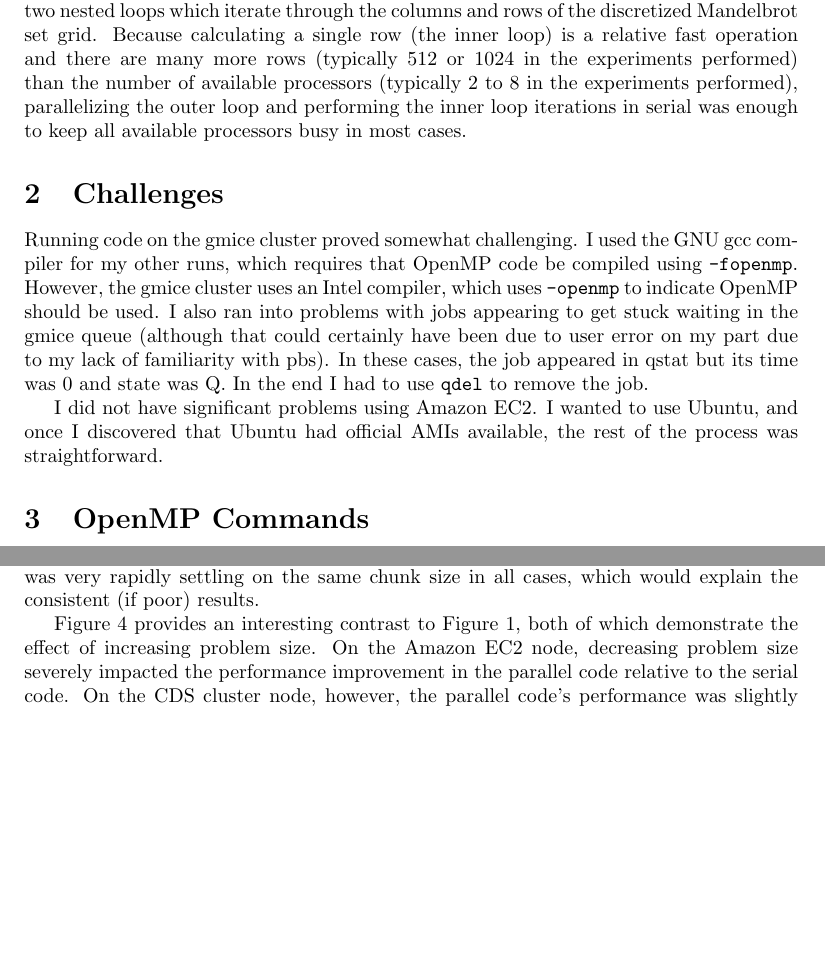
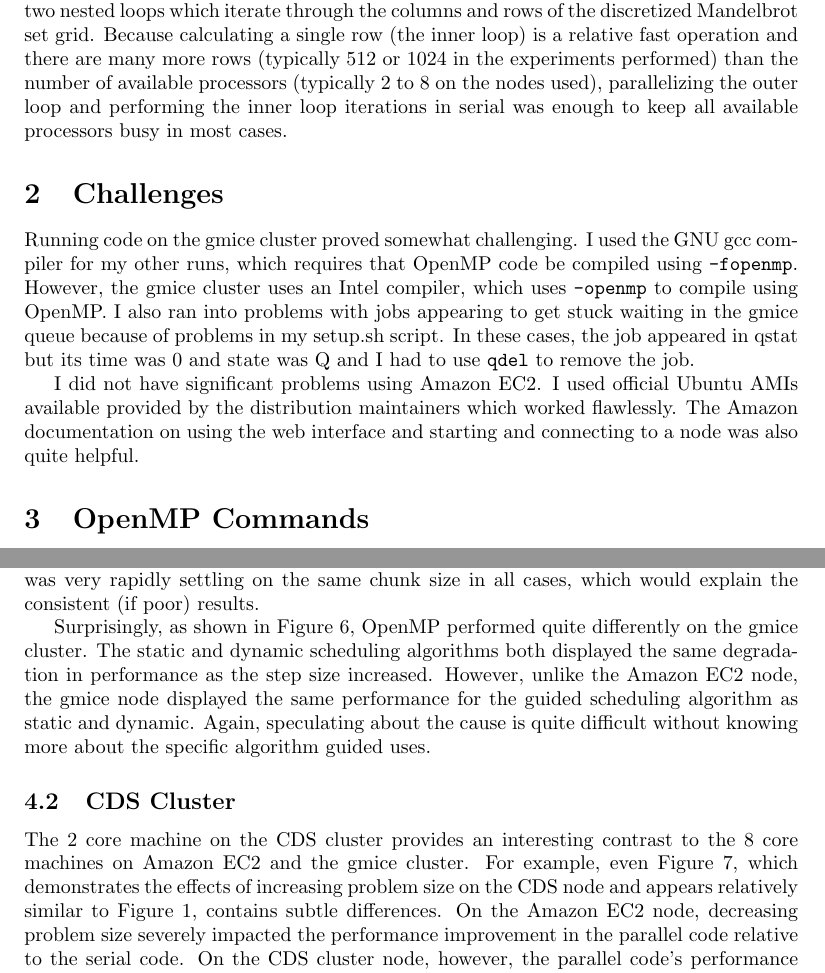
Before and after one commit to ulmangt/csi702, a LaTeX document (docs/report.tex): two parts of pages 1 and 2 of 6 before the commit and two parts of pages 1 and 5 of 8 after it, joined at a grey line, cut so that both start at the same text, the shorter picture padded with empty space. The pictures show the PDF file docs/report.pdf that the author committed with the source.

Commit message:
homework5: finished report

```diff
--- a/docs/report.tex
+++ b/docs/report.tex
@@ -21,8 +21,8 @@ Because generation of the Mandelbrot set is a truly embarrassingly parallel prob
 
 \section{Challenges}
-Running code on the gmice cluster proved somewhat challenging. I used the GNU gcc compiler for my other runs, which requires that OpenMP code be compiled using \verb!-fopenmp!. However, the gmice cluster uses an Intel compiler, which uses \verb!-openmp! to indicate OpenMP should be used. I also ran into problems with jobs appearing to get stuck waiting in the gmice queue (although that could certainly have been due to user error on my part due to my lack of familiarity with pbs). In these cases, the job appeared in qstat but its time was 0 and state was Q. In the end I had to use \verb!qdel! to remove the job.
+Running code on the gmice cluster proved somewhat challenging. I used the GNU gcc compiler for my other runs, which requires that OpenMP code be compiled using \verb!-fopenmp!. However, the gmice cluster uses an Intel compiler, which uses \verb!-openmp! to compile using OpenMP. I also ran into problems with jobs appearing to get stuck waiting in the gmice queue because of problems in my setup.sh script. In these cases, the job appeared in qstat but its time was 0 and state was Q and I had to use \verb!qdel! to remove the job.
 
-I did not have significant problems using Amazon EC2. I wanted to use Ubuntu, and once I discovered that Ubuntu had official AMIs available, the rest of the process was straightforward.
+I did not have significant problems using Amazon EC2. I used official Ubuntu AMIs available provided by the distribution maintainers which worked flawlessly. The Amazon documentation on using the web interface and starting and connecting to a node was also quite helpful.
 
 \section{OpenMP Commands}
 The standard \verb!#pragma omp parallel for! directive was used in front of the outer for loop in the Mandelbrot calculation. The shared and private variables were specified using \verb!default(shared)! and \verb!private(i,j,x,y,zr,zi,it,zr2,zi2)!. To facilitate performing multiple test runs without recompiling, \verb!schedule(runtime)! was used and scheduling was set using the \verb!OMP_SCHEDULE! environment variable. The number of threads used was set using the \verb!OMP_NUM_THREADS! environment variable.
@@ -31,4 +31,3 @@ The standard \verb!#pragma omp parallel for! directive was used in front of the
 
 Performance tests were performed on three different computer systems: an 8 core Ubuntu box using 2.33GHz Intel Xeon CPUs hosted on Amazon EC2, a 2 core node on the GMU cds cluster, and an 8 core node on the GMU gmice cluster. In each case tests were performed varying the problem size, number of threads, and thread scheduling techniques.
 
-Figure \ref{amazon_n} demonstrate the effect of increasing problem size on the 8 core Amazon EC2 node. For all problem sizes, the parallel OpenMP code used static scheduling with a chunk size of 10. The most striking observation from these results is the sharp drop-off in speedup as the problem size (the number of rows or columns in the discretized Mandelbrot set) falls below 1024. Presumably using OpenMP adds some amount of overhead to the code as threads must be created and destroyed (there should be no synchronization overhead in this code). That overhead might begin to overwhelm the performance gains due to multi-threading for small problem sizes.
@@ -42,4 +46,4 @@ However, the thread overhead explanation is hard to believe due to the lightweig
 \label{amazon_n}
 \end{figure}
 
-The results from Figure \ref{amazon_threads} showing the effect of varying OpenMP thread count on the 8 core Amazon EC2 node are unsurprising. Each doubling of the number of threads available almost halves the execution time up to 8 threads. Beyond that, no further performance is gained. This is not entirely intuitive: increasing the number of threads beyond the number of cores could increase performance for the Mandelbrot set code if the larger number of threads allowed the sections of the Mandelbrot set to be distributed more evenly. However, these tests were performed with a problem size of 1024 and a chunk size of 10 using static scheduling. From Figure \ref{amazon_threads} timing results we can conclude that the computationally intensive portions of the problem were sufficiently evenly distributed with only 8 threads.
+\begin{figure}
@@ -46,3 +53,9 @@ The results from Figure \ref{amazon_threads} showing the effect of varying OpenM
+\label{gmice_n}
+\end{figure}
+
+The results from Figure \ref{amazon_threads} showing the effect of varying OpenMP thread count on the 8 core Amazon EC2 node are unsurprising. Each doubling of the number of threads available almost halves the execution time up to 8 threads. Beyond that, no further performance is gained. This is not entirely intuitive: increasing the number of threads beyond the number of cores could increase performance for the Mandelbrot set code if the larger number of threads allowed the sections of the Mandelbrot set to be distributed more evenly. However, these tests were performed with a problem size of 1024 and a chunk size of 10 using static scheduling. From the Figure \ref{amazon_threads} timing results we can conclude that the large problem size and small chunk size allowed the computationally intensive portions of the problem to be sufficiently evenly distributed even with only 8 threads.
+
+Results from the gmice node in Figure \ref{gmice_threads} were very similar to the Amzon EC2 node results in Figure \ref{amazon_threads}. Again, the similar number of cores on both nodes explains their similar behavior.
 
 \begin{figure}
 \centering
@@ -51,3 +64,4 @@ The results from Figure \ref{amazon_threads} showing the effect of varying OpenM
 \label{amazon_threads}
 \end{figure}
 
+\begin{figure}
@@ -54,4 +71,9 @@ The results from Figure \ref{amazon_threads} showing the effect of varying OpenM
+\label{gmice_threads}
+\end{figure}
+
 Finally, Figure \ref{amazon_chunk} shows the effect of varying OpenMP scheduling algorithm and chunk size. While static and dynamic had very similar performance, guided exhibited very strange behavior. Regardless of the chunk size used, guided took approximately the same amount of time. Without knowing the algorithm guided is using to modify the chunk size on the fly, it is difficult to speculate about the cause of this behavior. Presumably, guided was very rapidly settling on the same chunk size in all cases, which would explain the consistent (if poor) results.
+
+Surprisingly, as shown in Figure \ref{gmice_chunk}, OpenMP performed quite differently on the gmice cluster. The static and dynamic scheduling algorithms both displayed the same degradation in performance as the step size increased. However, unlike the Amazon EC2 node, the gmice node displayed the same performance for the guided scheduling algorithm as static and dynamic. Again, speculating about the cause is quite difficult without knowing more about the specific algorithm guided uses.
 
 \begin{figure}
 \centering
@@ -60,4 +82,4 @@ Finally, Figure \ref{amazon_chunk} shows the effect of varying OpenMP scheduling
 \label{amazon_chunk}
 \end{figure}
 
-Figure \ref{cds_n} provides an interesting contrast to Figure \ref{amazon_n}, both of which demonstrate the effect of increasing problem size. On the Amazon EC2 node, decreasing problem size severely impacted the performance improvement in the parallel code relative to the serial code. On the CDS cluster node, however, the parallel code's performance was slightly less than two times that of the serial code and stayed constant over all problem sizes (the performance improvement varied from 1.994 to 1.907). Because the CDS cluster node has only two cores, it can stay optimally busy much more easily than the 8 core Amazon EC2 node. Of the 8 OpenMP threads used, as long as the two longest running threads have approximately balanced workloads, the CDS node should perform optimally. The Amazon EC2 node, on the other hand, requires hat the eight longest running threads have approximately balanced workloads.
+\begin{figure}
@@ -64,3 +90,8 @@ Figure \ref{cds_n} provides an interesting contrast to Figure \ref{amazon_n}, bo
+\end{figure}
+
+\subsection{CDS Cluster}
+
+The 2 core machine on the CDS cluster provides an interesting contrast to the 8 core machines on Amazon EC2 and the gmice cluster. For example, even Figure \ref{cds_n}, which demonstrates the effects of increasing problem size on the CDS node and appears relatively similar to Figure \ref{amazon_n}, contains subtle differences. On the Amazon EC2 node, decreasing problem size severely impacted the performance improvement in the parallel code relative to the serial code. On the CDS cluster node, however, the parallel code's performance was slightly less than two times that of the serial code and stayed constant over all problem sizes (the performance improvement varied from 1.994 to 1.907). Because the CDS cluster node has only two cores, it can stay optimally busy much more easily than the 8 core Amazon EC2 node. Of the 8 OpenMP threads used, as long as the two longest running threads have approximately balanced workloads, the CDS node should perform optimally. The Amazon EC2 node, on the other hand, requires that the eight longest running threads have approximately balanced workloads.
 
 \begin{figure}
 \centering
```
Also changed, not shown: data/gmice_block.png (added), data/gmice_n.png (added), data/gmice_threads.png (added), docs/report.pdf, docs/report.tex (27 more changed lines).
